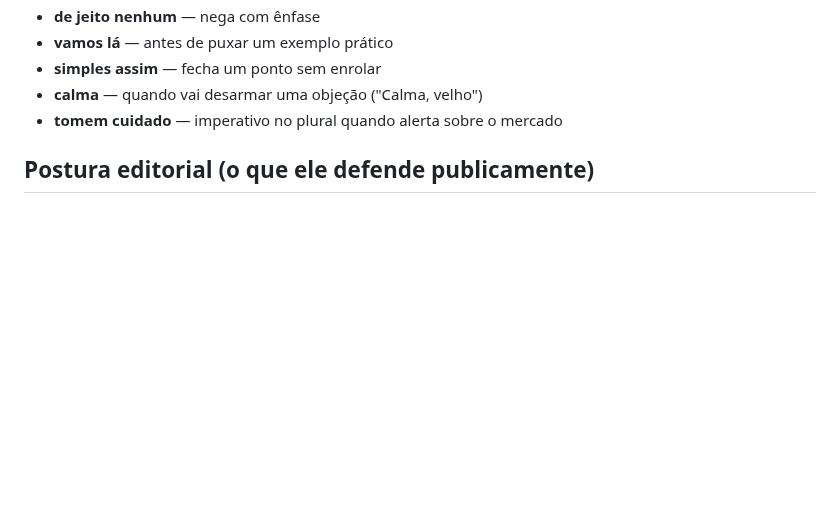
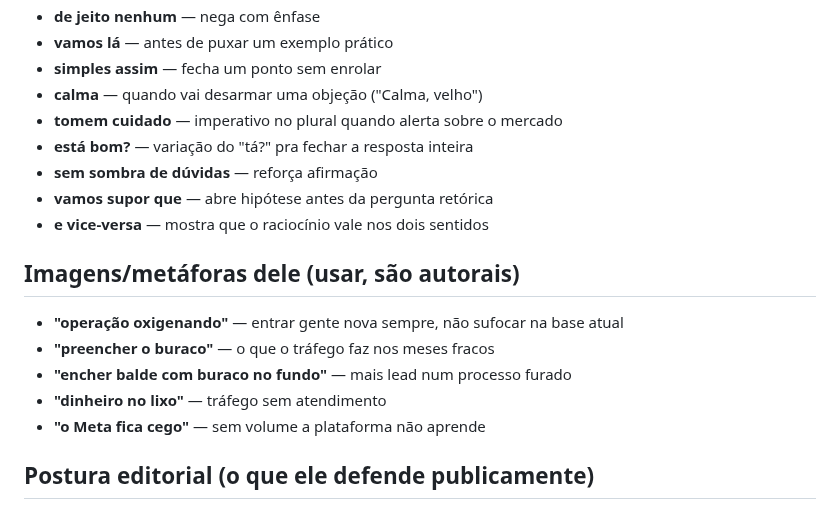
Before and after one commit to oficialnexus00/nexus-estetica, a Markdown page: empresa/voz-do-kaian.md, the part around the change. Rendered like a GitHub page; blank space fills up the shorter version.

```diff
--- a/empresa/voz-do-kaian.md
+++ b/empresa/voz-do-kaian.md
@@ -38,6 +38,17 @@
 - **simples assim** — fecha um ponto sem enrolar
 - **calma** — quando vai desarmar uma objeção ("Calma, velho")
 - **tomem cuidado** — imperativo no plural quando alerta sobre o mercado
+- **está bom?** — variação do "tá?" pra fechar a resposta inteira
+- **sem sombra de dúvidas** — reforça afirmação
+- **vamos supor que** — abre hipótese antes da pergunta retórica
+- **e vice-versa** — mostra que o raciocínio vale nos dois sentidos
+
+## Imagens/metáforas dele (usar, são autorais)
+- **"operação oxigenando"** — entrar gente nova sempre, não sufocar na base atual
+- **"preencher o buraco"** — o que o tráfego faz nos meses fracos
+- **"encher balde com buraco no fundo"** — mais lead num processo furado
+- **"dinheiro no lixo"** — tráfego sem atendimento
+- **"o Meta fica cego"** — sem volume a plataforma não aprende
 
 ## Postura editorial (o que ele defende publicamente)
 - **Anti-guru.** Detesta promessa de milagre. Chama de "essa galera da internet".
```
Also changed, not shown: comercial/caixinha-respostas.md (+11 -6 lines).
